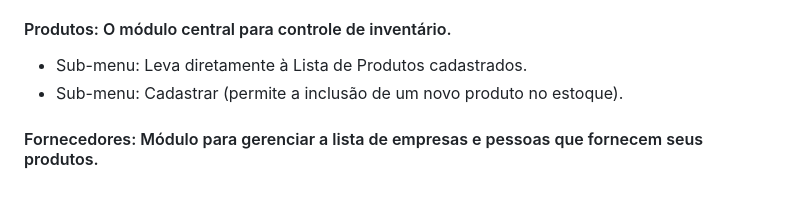
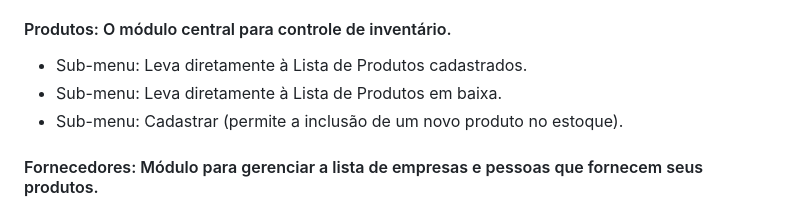
Before and after one commit to nordffa/projeto-final-impacta, a Markdown page: ManualdoUsuario.md, the part around the change. Rendered like a GitHub page.

Commit message:
Add sub-menu
Added a new sub-menu for low stock products in the Products section.

```diff
--- a/ManualdoUsuario.md
+++ b/ManualdoUsuario.md
@@ -13,6 +13,7 @@ O acesso às principais áreas do sistema é feito através do Menu Lateral Esqu
 
 #### Produtos: O módulo central para controle de inventário.
 - Sub-menu: Leva diretamente à Lista de Produtos cadastrados.
+- Sub-menu: Leva diretamente à Lista de Produtos em baixa.
 - Sub-menu: Cadastrar (permite a inclusão de um novo produto no estoque).
 
 #### Fornecedores: Módulo para gerenciar a lista de empresas e pessoas que fornecem seus produtos.
```
